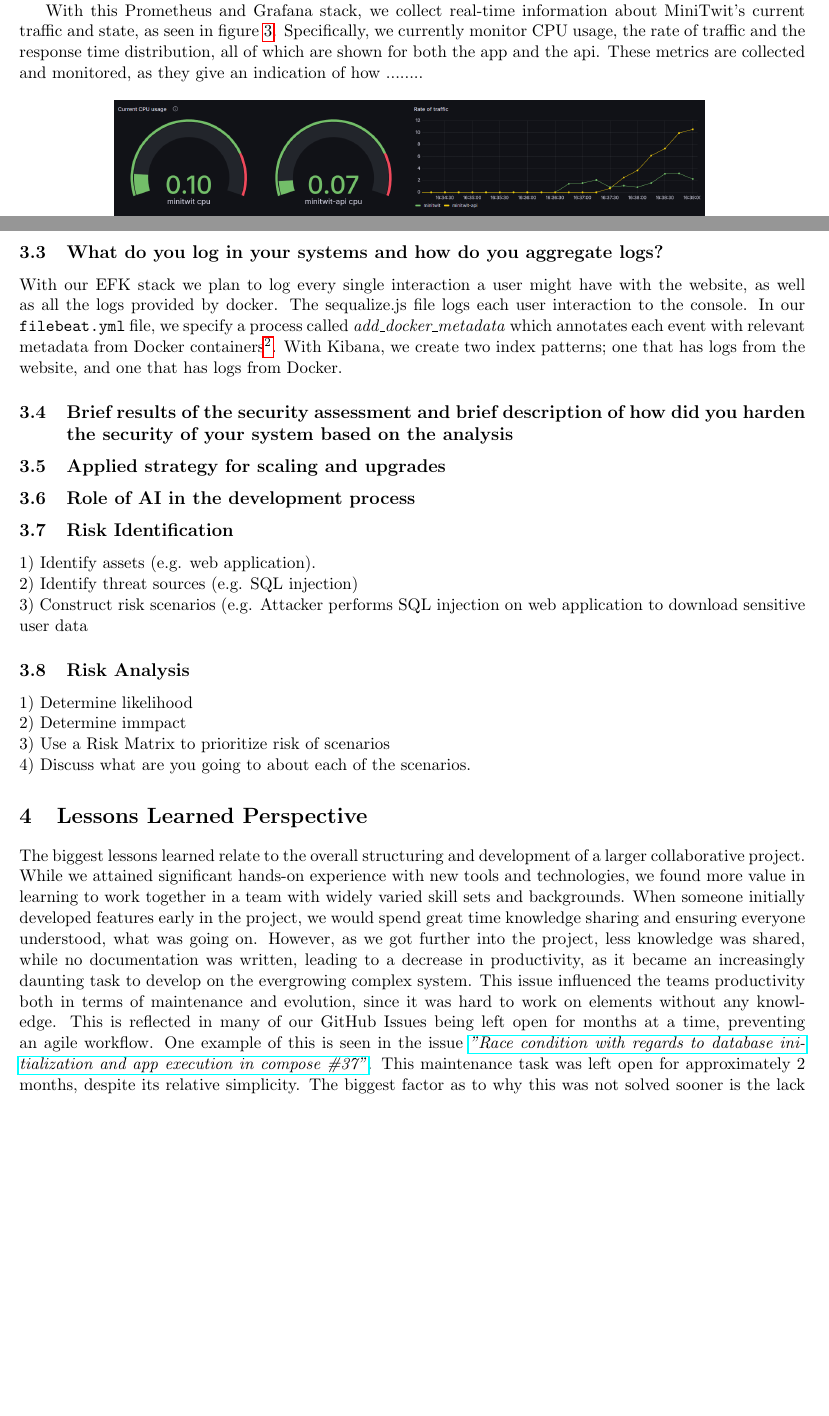
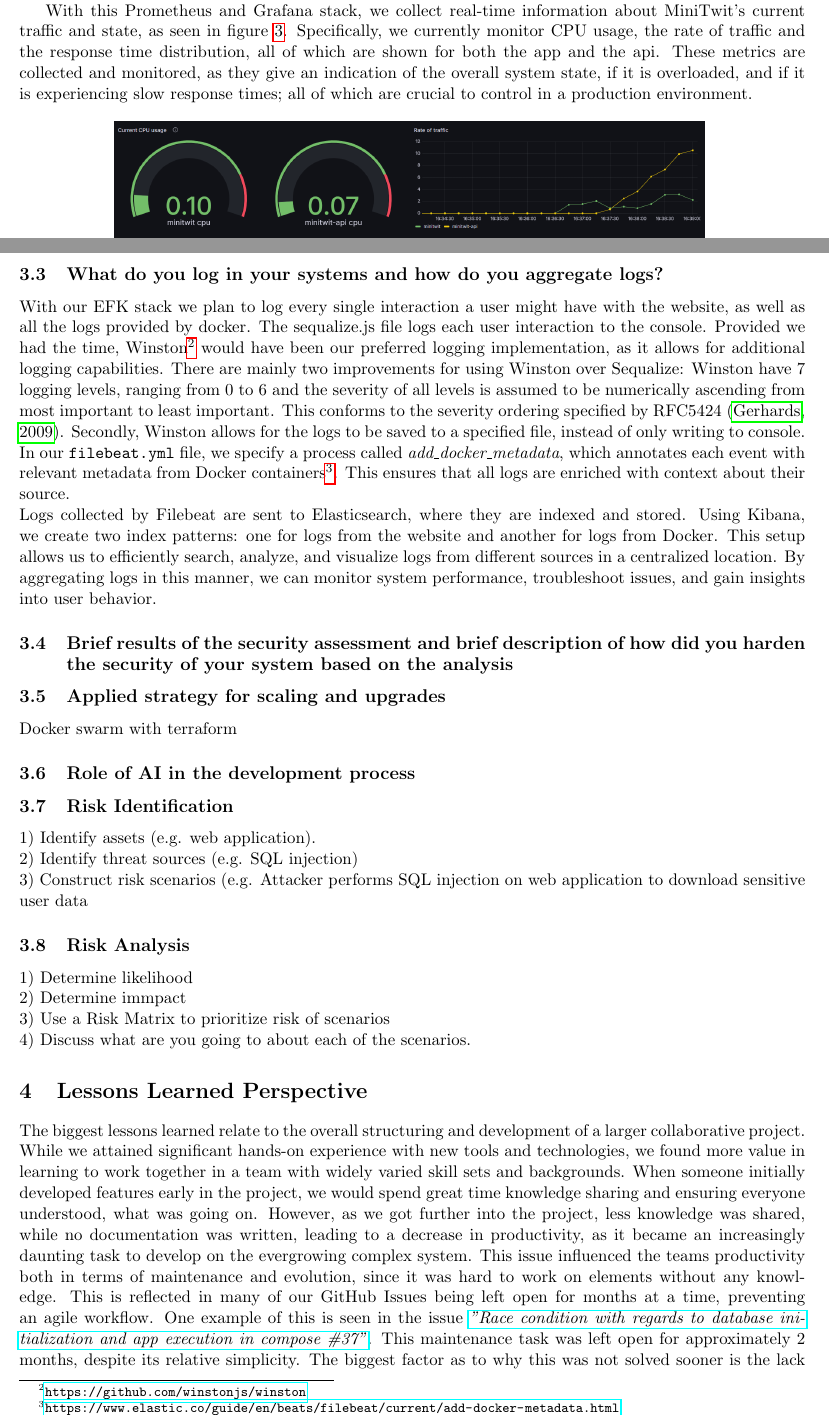
Before and after one commit to group-o-minitwit-2024/MiniTwit, a LaTeX document (report/main.tex): two parts of pages 3 and 4 of 8, joined at a grey line, cut so that both start at the same text, the shorter picture padded with empty space. Compiled offline with pdfLaTeX.

Commit message:
re-run and typos

```diff
--- a/report/main.tex
+++ b/report/main.tex
@@ -65,7 +65,7 @@ For system monitoring, we use \textit{Prometheus} and \textit{Grafana}. These se
 
 Grafana is used to aggregate and visualize data collected by Prometheus. It integrates natively with Prometheus as a datasource, which is automatically configured through Grafana's \href{https://github.com/group-o-minitwit-2024/MiniTwit-monitoring/blob/main/grafana/provisioning/datasources/datasources.yaml}{\texttt{datasources.yml}} configuration file. A dashboard is also automatically setup with some of the metrics Prometheus collects.
 
-With this Prometheus and Grafana stack, we collect real-time information about MiniTwit's current traffic and state, as seen in figure \ref{fig:grafana}. Specifically, we currently monitor CPU usage, the rate of traffic and the response time distribution, all of which are shown for both the app and the api. These metrics are collected and monitored, as they give an indication of how ........
+With this Prometheus and Grafana stack, we collect real-time information about MiniTwit's current traffic and state, as seen in figure \ref{fig:grafana}. Specifically, we currently monitor CPU usage, the rate of traffic and the response time distribution, all of which are shown for both the app and the api. These metrics are collected and monitored, as they give an indication of the overall system state, if it is overloaded, and if it is experiencing slow response times; all of which are crucial to control in a production environment.
 
 \begin{figure}[h]
     \centering
@@ -79,14 +79,18 @@ How do we deploy it?
 
 
 \subsection{What do you log in your systems and how do you aggregate logs?}
-With our EFK stack we plan to log every single interaction a user might have with the website, as well as all the logs provided by docker. The sequalize.js file logs each user interaction to the console. In our \texttt{filebeat.yml} file, we specify a process called \textit{add\_docker\_metadata} which annotates each event with relevant metadata from Docker containers\footnote{\url{https://www.elastic.co/guide/en/beats/filebeat/current/add-docker-metadata.html}}. With Kibana, we create two index patterns; one that has logs from the website, and one that has logs from Docker.
+With our EFK stack we plan to log every single interaction a user might have with the website, as well as all the logs provided by docker. The sequalize.js file logs each user interaction to the console. Provided we had the time, Winston\footnote{\url{https://github.com/winstonjs/winston}} would have been our preferred logging implementation, as it allows for additional logging capabilities. There are mainly two improvements for using Winston over Sequalize: Winston have 7 logging levels, ranging from 0 to 6 and the severity of all levels is assumed to be numerically ascending from most important to least important. This conforms to the severity ordering specified by RFC5424 \citep{rfc5424}. Secondly, Winston allows for the logs to be saved to a specified file, instead of only writing to console.
+In our \texttt{filebeat.yml} file, we specify a process called \textit{add\_docker\_metadata}, which annotates each event with relevant metadata from Docker containers\footnote{\url{https://www.elastic.co/guide/en/beats/filebeat/current/add-docker-metadata.html}}. This ensures that all logs are enriched with context about their source.\\
+Logs collected by Filebeat are sent to Elasticsearch, where they are indexed and stored. Using Kibana, we create two index patterns: one for logs from the website and another for logs from Docker. This setup allows us to efficiently search, analyze, and visualize logs from different sources in a centralized location. By aggregating logs in this manner, we can monitor system performance, troubleshoot issues, and gain insights into user behavior.
+
+
 
 
 
 
 \subsection{Brief results of the security assessment and brief description of how did you harden the security of your system based on the analysis}
 \subsection{Applied strategy for scaling and upgrades}
-
+Docker swarm with terraform
 \subsection{Role of AI in the development process}
 
 \subsection{Risk Identification}
```
Also changed, not shown: report/main.tex (5 more changed lines).
